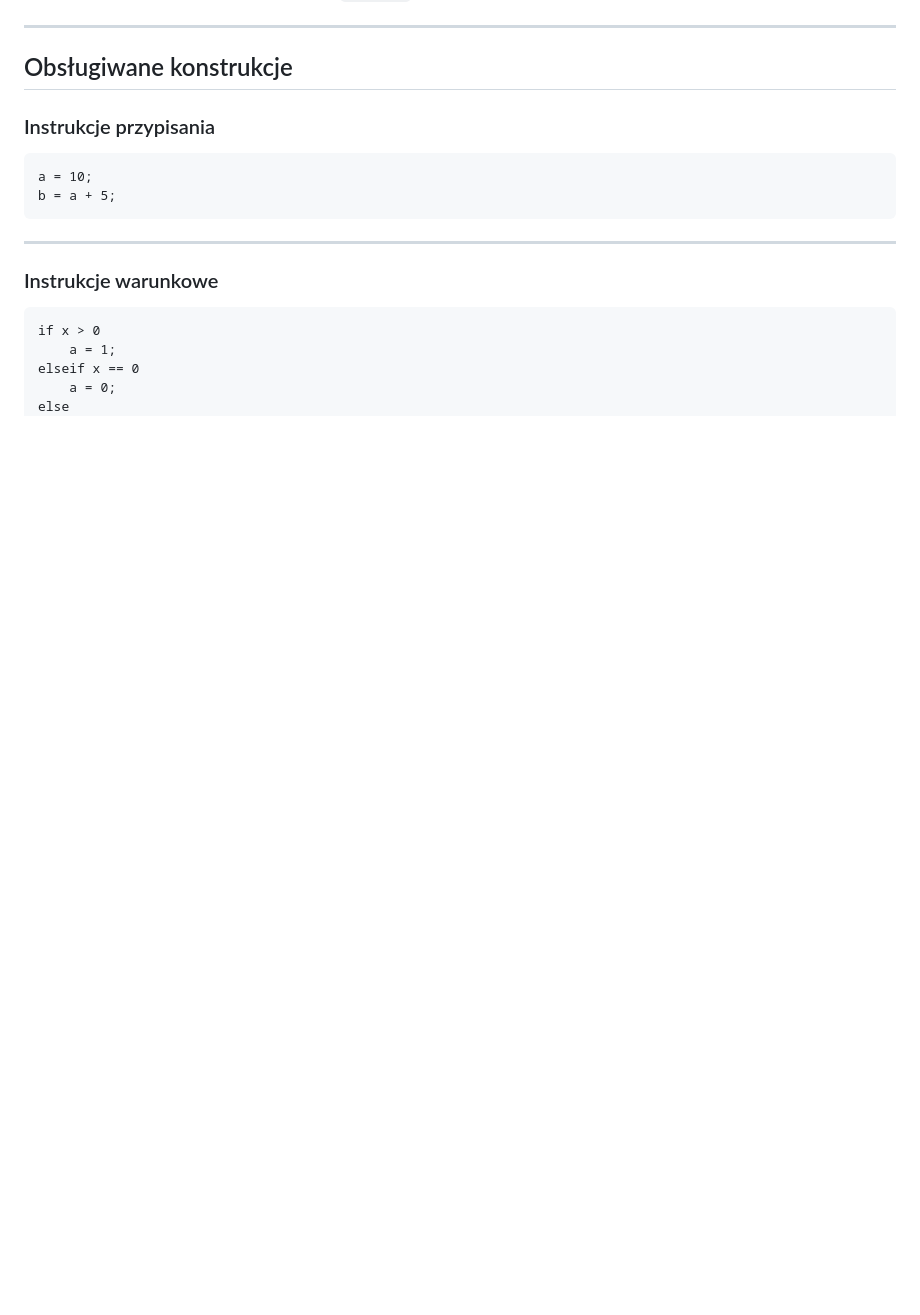
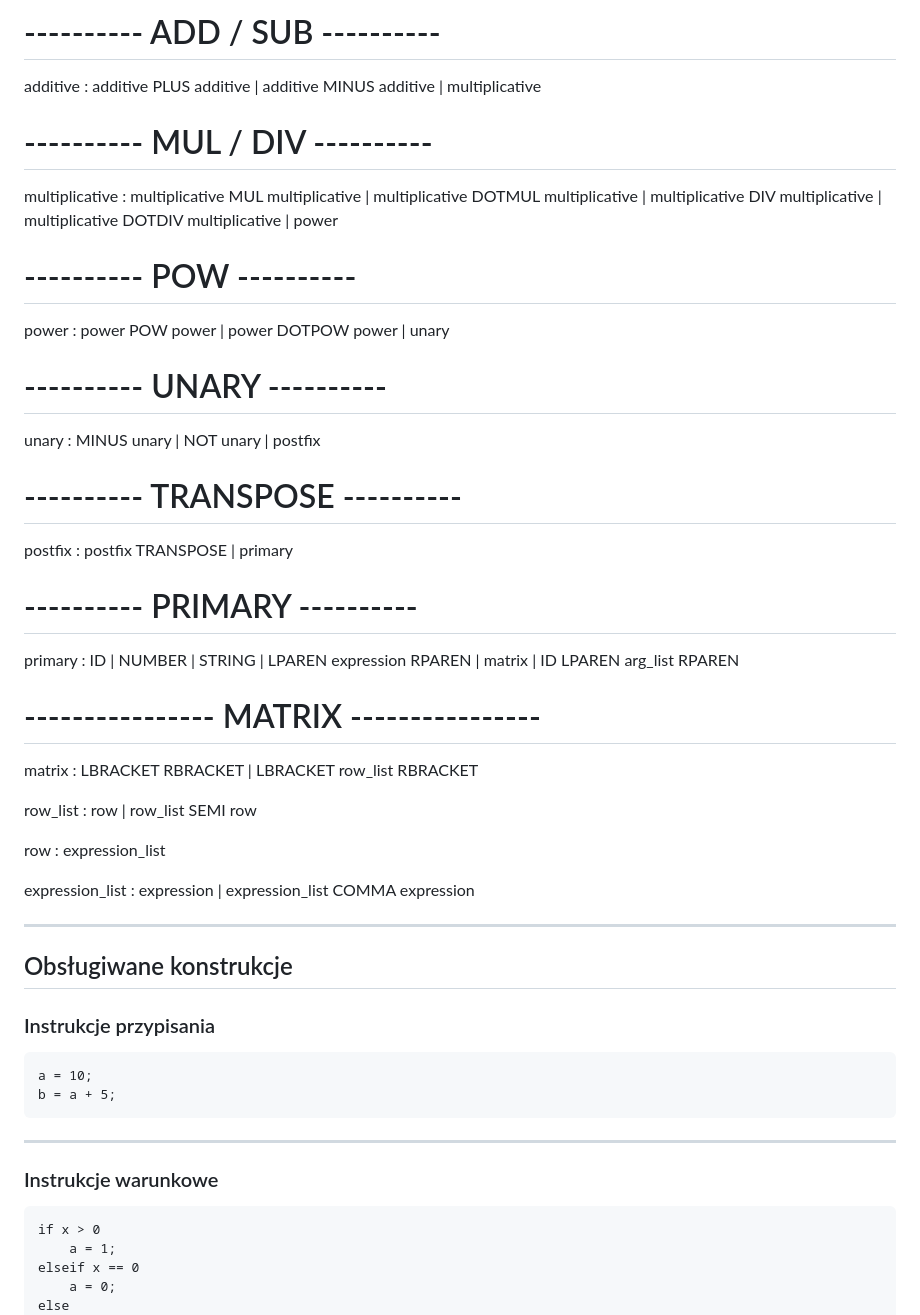
Before and after one commit to j-barut/Translator-MATLAB-do-Pythona, a Markdown page: README.md, the part around one of its changes. Rendered like a GitHub page; blank space fills up the shorter version.

```diff
--- a/README.md
+++ b/README.md
@@ -177,3 +301,64 @@ Parser został zaimplementowany przy użyciu `ply.yacc`.
+# ---------- ADD / SUB ----------
+
+additive : additive PLUS additive
+         | additive MINUS additive
+         | multiplicative
+
+
+# ---------- MUL / DIV ----------
+
+multiplicative : multiplicative MUL multiplicative
+               | multiplicative DOTMUL multiplicative
+               | multiplicative DIV multiplicative
+               | multiplicative DOTDIV multiplicative
+               | power
+
+
+# ---------- POW ----------
+
+power : power POW power
+      | power DOTPOW power
+      | unary
+
+
+# ---------- UNARY ----------
+
+unary : MINUS unary
+      | NOT unary
+      | postfix
+
+
+# ---------- TRANSPOSE ----------
+
+postfix : postfix TRANSPOSE
+        | primary
+
+
+# ---------- PRIMARY ----------
+
+primary : ID
+        | NUMBER
+        | STRING
+        | LPAREN expression RPAREN
+        | matrix
+        | ID LPAREN arg_list RPAREN
+
+
+# ---------------- MATRIX ----------------
+
+matrix : LBRACKET RBRACKET
+       | LBRACKET row_list RBRACKET
+
+
+row_list : row
+         | row_list SEMI row
+
+
+row : expression_list
+
+
+expression_list : expression
+                | expression_list COMMA expression
 
 ---
 
```
Also changed, not shown: other parts of README.md (+124 -0 lines).
